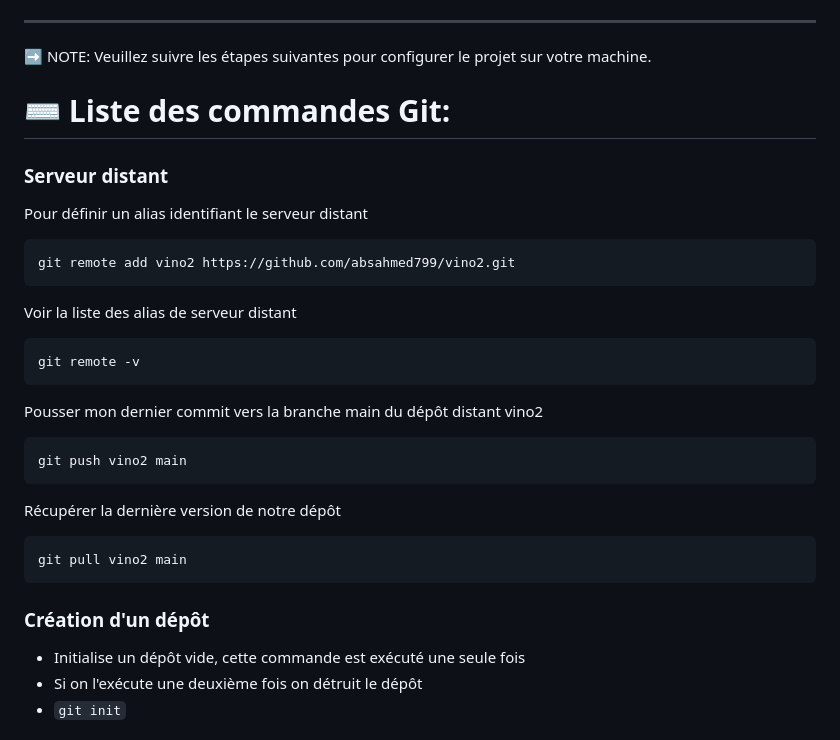
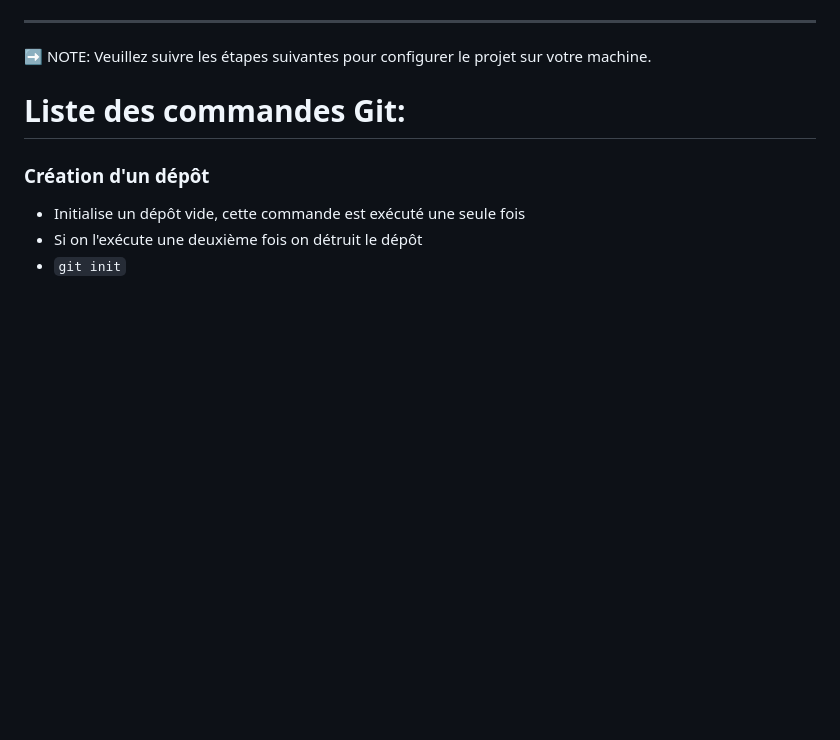
Before and after one commit to absahmed799/vino2, a Markdown page: README.md, the part around one of its changes. Drawn GitHub-style; blank space fills up the shorter version.

Commit message:
Mise a jour du README.md

````diff
--- a/README.md
+++ b/README.md
@@ -11,25 +11,7 @@ Gestionnaire des bouteilles de vin à partir d’une application Web.
 
 ➡️ NOTE: Veuillez suivre les étapes suivantes pour configurer le projet sur votre machine.
 
-# ⌨️ Liste des commandes Git:
-
-### Serveur distant
-Pour définir un alias identifiant le serveur distant
-```sh
-git remote add vino2 https://github.com/absahmed799/vino2.git
-```
-Voir la liste des alias de serveur distant
-```sh
-git remote -v
-```
-Pousser mon dernier commit vers la branche main du dépôt distant vino2
-```sh
-git push vino2 main
-```
-Récupérer la dernière version de notre dépôt
-```sh
-git pull vino2 main
-```
+# Liste des commandes Git:
 
 ### Création d'un dépôt
 - Initialise un dépôt vide, cette commande est exécuté une seule fois
````
Also changed, not shown: other parts of README.md (+1 -1 lines).
